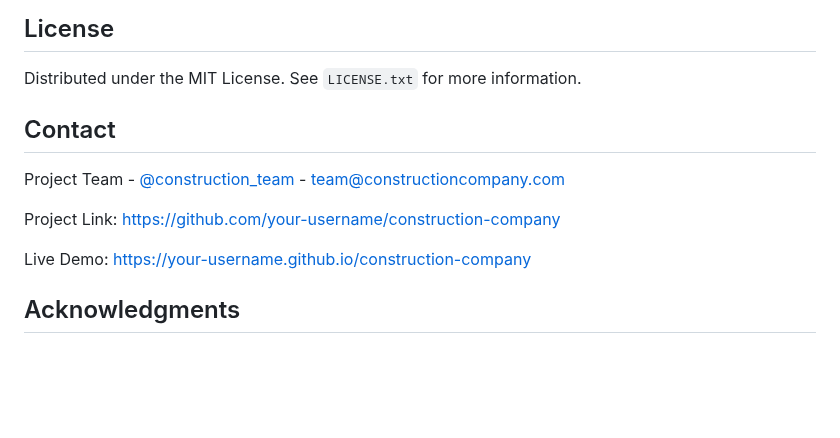
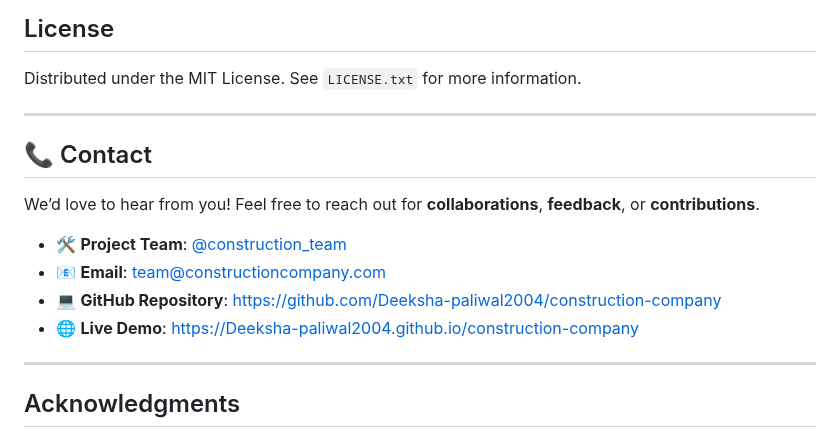
Before and after one commit to Deeksha-paliwal2004/Construction-Company-Website, a Markdown page: README.md, the part around the change. GitHub-like rendering; blank space fills up the shorter version.

```diff
--- a/README.md
+++ b/README.md
@@ -340,17 +340,20 @@ Don't forget to give the project a star! Thanks again!
 Distributed under the MIT License. See `LICENSE.txt` for more information.
 
 <!-- <p align="right">(<a href="#readme-top">back to top</a>)</p> -->
+---
 
 <!-- CONTACT -->
-## Contact
+## 📞 Contact
 
-Project Team - [@construction_team](https://twitter.com/construction_team) - team@constructioncompany.com
+We’d love to hear from you! Feel free to reach out for **collaborations**, **feedback**, or **contributions**.
 
-Project Link: [https://github.com/your-username/construction-company](https://github.com/Deeksha-paliwal2004/construction-company)
-
-Live Demo: [https://your-username.github.io/construction-company](https://Deeksha-paliwal2004.github.io/construction-company)
+- 🛠️ **Project Team**: [@construction_team](https://twitter.com/construction_team)
+- 📧 **Email**: [team@constructioncompany.com](mailto:team@constructioncompany.com)
+- 💻 **GitHub Repository**: [https://github.com/Deeksha-paliwal2004/construction-company](https://github.com/Deeksha-paliwal2004/construction-company)
+- 🌐 **Live Demo**: [https://Deeksha-paliwal2004.github.io/construction-company](https://Deeksha-paliwal2004.github.io/construction-company)
 
 <!-- <p align="right">(<a href="#readme-top">back to top</a>)</p> -->
+---
 
 <!-- ACKNOWLEDGMENTS -->
 ## Acknowledgments
```
